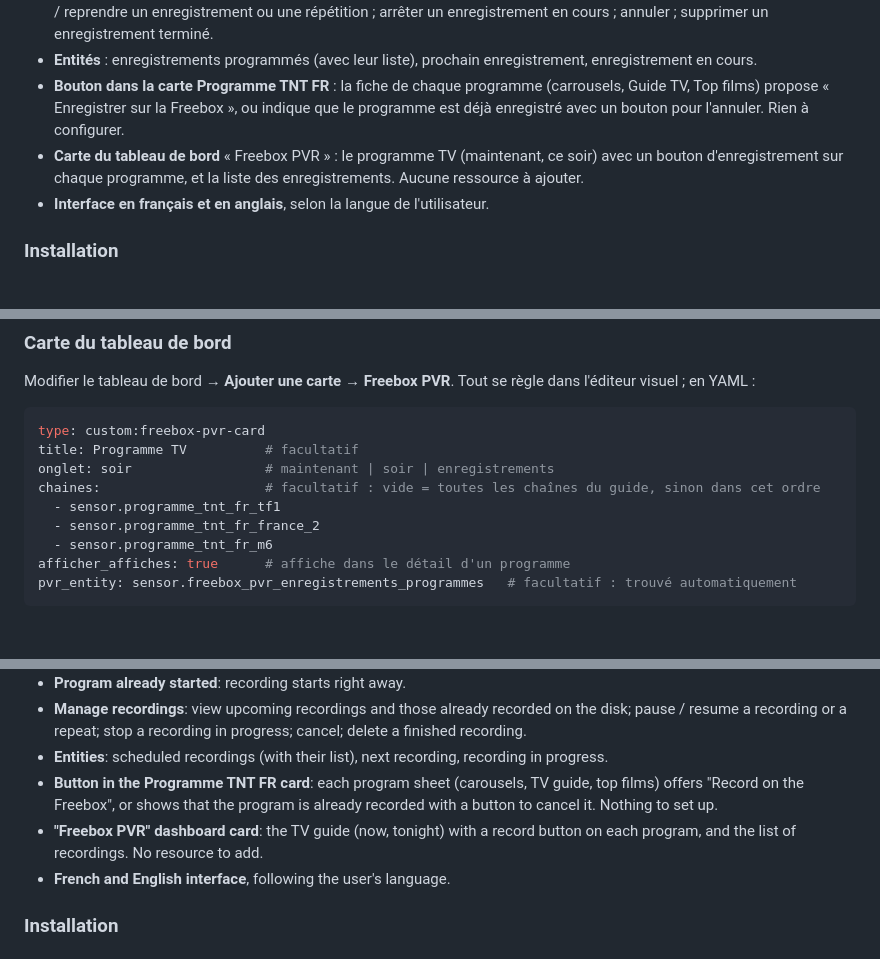
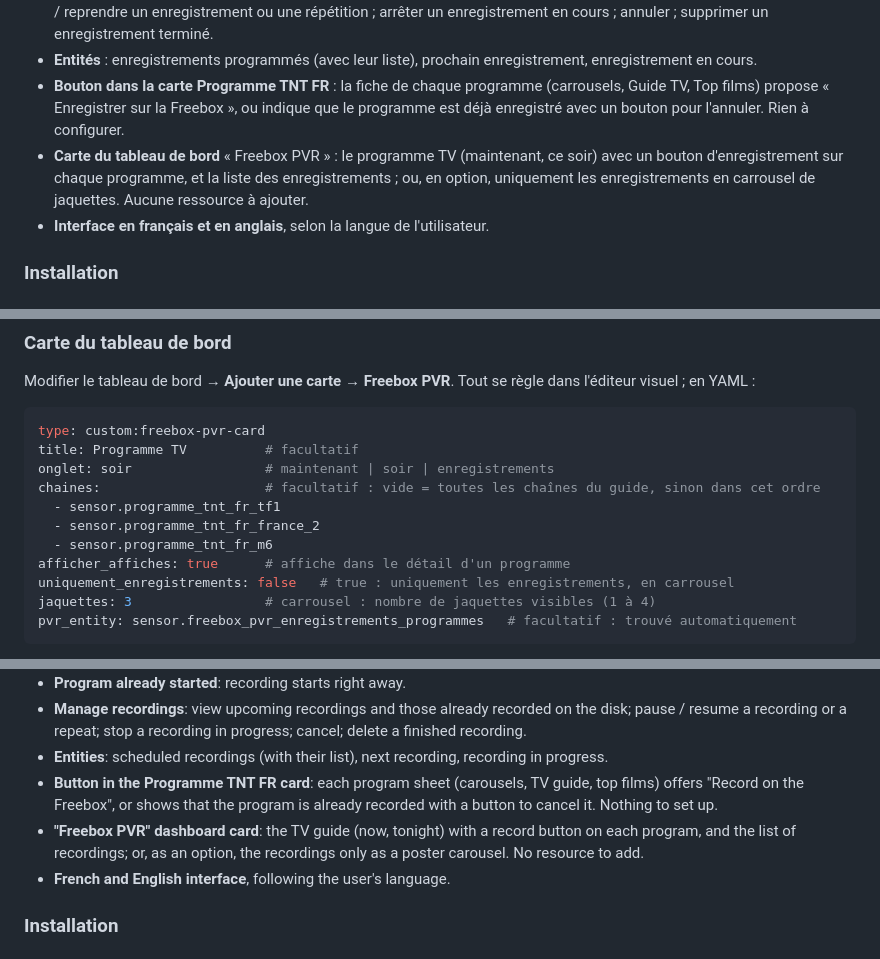
Before and after one commit to akoonet-homeassistant/freebox_pvr, a Markdown page: README.md, 3 parts joined by grey strips. Rendered like a GitHub page; blank space fills up the shorter version.

````diff
--- a/README.md
+++ b/README.md
@@ -35,7 +35,7 @@ Freebox PVR programme des **enregistrements TV sur votre Freebox** depuis Home A
 - **Gérer les enregistrements** : consulter les enregistrements à venir et ceux déjà enregistrés sur le disque ; mettre en pause / reprendre un enregistrement ou une répétition ; arrêter un enregistrement en cours ; annuler ; supprimer un enregistrement terminé.
 - **Entités** : enregistrements programmés (avec leur liste), prochain enregistrement, enregistrement en cours.
 - **Bouton dans la carte Programme TNT FR** : la fiche de chaque programme (carrousels, Guide TV, Top films) propose « Enregistrer sur la Freebox », ou indique que le programme est déjà enregistré avec un bouton pour l'annuler. Rien à configurer.
-- **Carte du tableau de bord** « Freebox PVR » : le programme TV (maintenant, ce soir) avec un bouton d'enregistrement sur chaque programme, et la liste des enregistrements. Aucune ressource à ajouter.
+- **Carte du tableau de bord** « Freebox PVR » : le programme TV (maintenant, ce soir) avec un bouton d'enregistrement sur chaque programme, et la liste des enregistrements ; ou, en option, uniquement les enregistrements en carrousel de jaquettes. Aucune ressource à ajouter.
 - **Interface en français et en anglais**, selon la langue de l'utilisateur.
 
 ### Installation
@@ -147,6 +147,8 @@ chaines:                     # facultatif : vide = toutes les chaînes du guide,
   - sensor.programme_tnt_fr_france_2
   - sensor.programme_tnt_fr_m6
 afficher_affiches: true      # affiche dans le détail d'un programme
+uniquement_enregistrements: false   # true : uniquement les enregistrements, en carrousel
+jaquettes: 3                 # carrousel : nombre de jaquettes visibles (1 à 4)
 pvr_entity: sensor.freebox_pvr_enregistrements_programmes   # facultatif : trouvé automatiquement
 ```
 
@@ -251,7 +259,7 @@ Freebox PVR schedules **TV recordings on your Freebox** from Home Assistant. It
 - **Manage recordings**: view upcoming recordings and those already recorded on the disk; pause / resume a recording or a repeat; stop a recording in progress; cancel; delete a finished recording.
 - **Entities**: scheduled recordings (with their list), next recording, recording in progress.
 - **Button in the Programme TNT FR card**: each program sheet (carousels, TV guide, top films) offers "Record on the Freebox", or shows that the program is already recorded with a button to cancel it. Nothing to set up.
-- **"Freebox PVR" dashboard card**: the TV guide (now, tonight) with a record button on each program, and the list of recordings. No resource to add.
+- **"Freebox PVR" dashboard card**: the TV guide (now, tonight) with a record button on each program, and the list of recordings; or, as an option, the recordings only as a poster carousel. No resource to add.
 - **French and English interface**, following the user's language.
 
 ### Installation
````
Also changed, not shown: other parts of README.md (+13 -0 lines), docs/screenshots/carrousel_enregistrements.png (added), docs/screenshots/carrousel_sombre.png (added), 3 other files.
